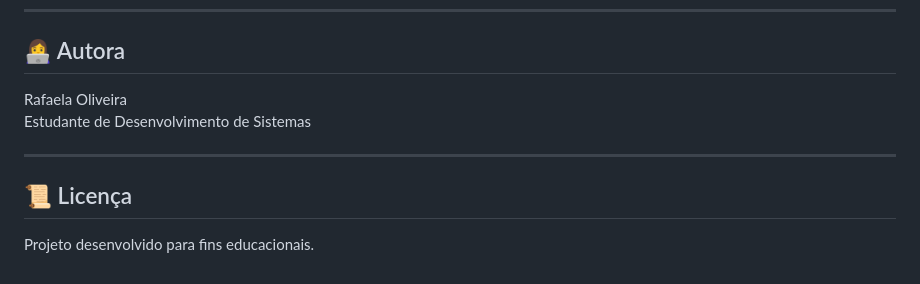
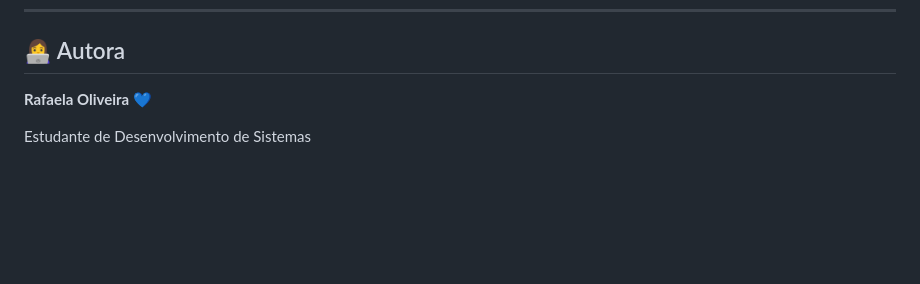
Before and after one commit to rafaoliveira15/Atividade-While, a Markdown page: README.md, the part around the change. GitHub-like rendering; blank space fills up the shorter version.

```diff
--- a/README.md
+++ b/README.md
@@ -160,11 +160,6 @@ Ou utilize a extensão **Live Server** no VS Code.
 
 ## 👩‍💻 Autora
 
-Rafaela Oliveira
+**Rafaela Oliveira** 💙
+
 Estudante de Desenvolvimento de Sistemas
-
----
-
-## 📜 Licença
-
-Projeto desenvolvido para fins educacionais.
```
